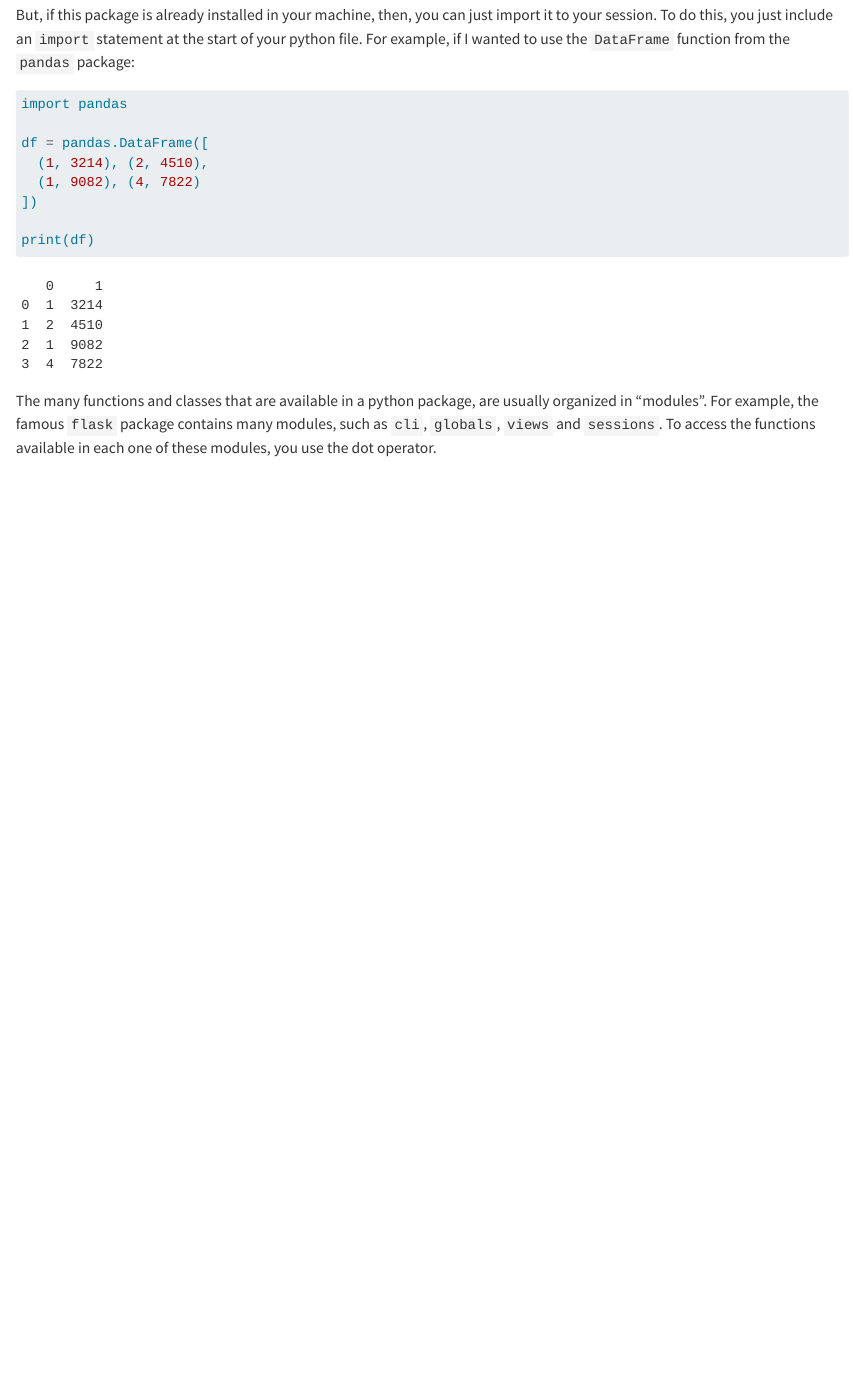
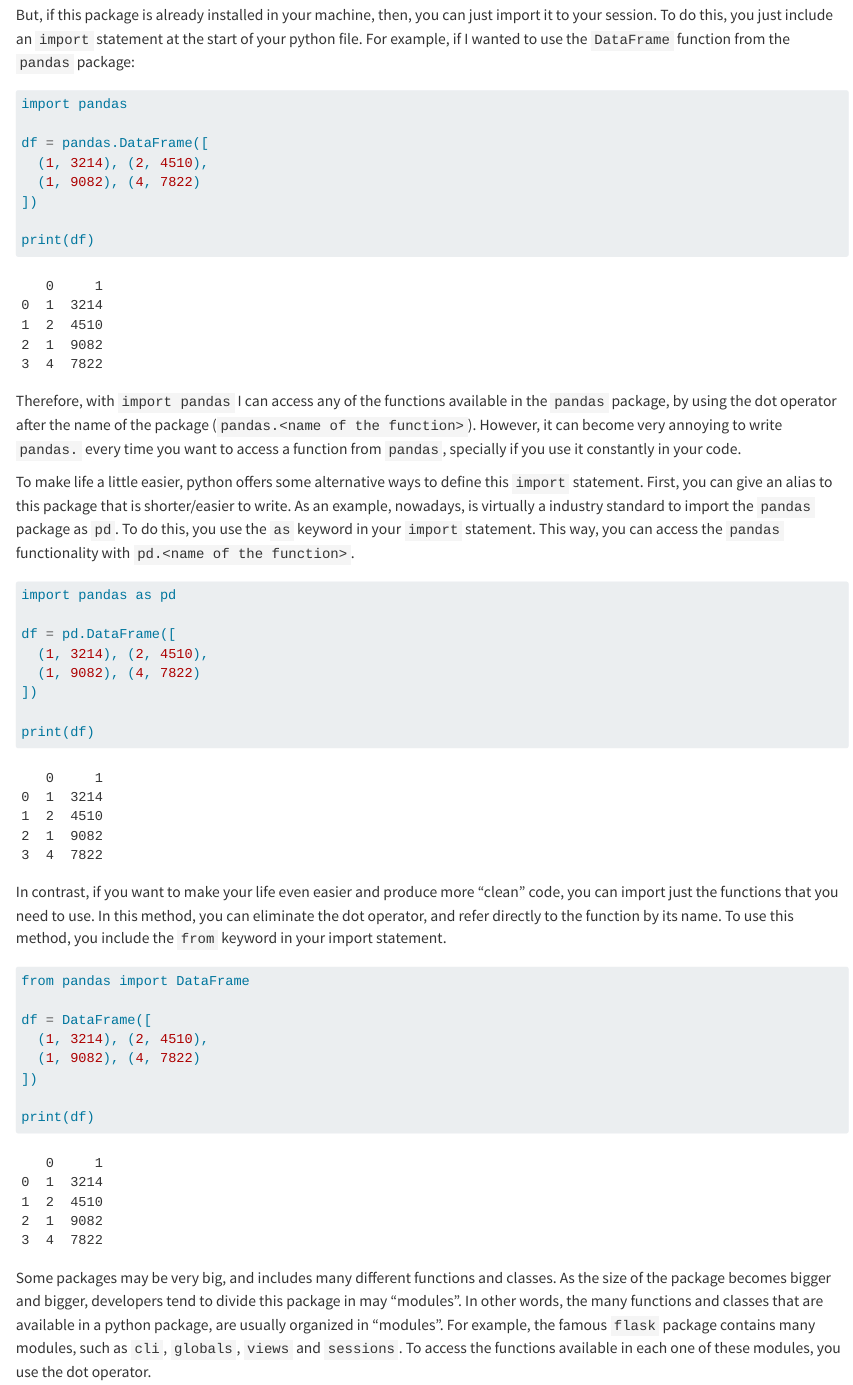
Before and after one commit to pedropark99/Introd-pyspark, a Quarto document (02-python.qmd): the page in a window 1100 px wide, from 4840 px down. Rendered offline with R 4.5, knitr and Pandoc in place of Quarto, with nearby package versions.

Commit message:
Lets finish for today\

````diff
--- a/02-python.qmd
+++ b/02-python.qmd
@@ -210,7 +210,35 @@ df = pandas.DataFrame([
 print(df)
 ```
 
+Therefore, with `import pandas` I can access any of the functions available in the `pandas` package, by using the dot operator after the name of the package (`pandas.<name of the function>`). However, it can become very annoying to write `pandas.` every time you want to access a function from `pandas`, specially if you use it constantly in your code.
+
+To make life a little easier, python offers some alternative ways to define this `import` statement. First, you can give an alias to this package that is shorter/easier to write. As an example, nowadays, is
+virtually a industry standard to import the `pandas` package as `pd`. To do this, you use the `as` keyword in your `import` statement. This way, you can access the `pandas` functionality with `pd.<name of the function>`.
+
+```{python}
+import pandas as pd
+
+df = pd.DataFrame([
+  (1, 3214), (2, 4510),
+  (1, 9082), (4, 7822)
+])
+
+print(df)
+```
 
 
+In contrast, if you want to make your life even easier and produce more "clean" code, you can import just the functions that you need to use. In this method, you can eliminate the dot operator, and refer directly to the function by its name. To use this method, you include the `from` keyword in your import statement.
 
-The many functions and classes that are available in a python package, are usually organized in "modules". For example, the famous `flask` package contains many modules, such as `cli`, `globals`, `views` and `sessions`. To access the functions available in each one of these modules, you use the dot operator.
+```{python}
+from pandas import DataFrame
+
+df = DataFrame([
+  (1, 3214), (2, 4510),
+  (1, 9082), (4, 7822)
+])
+
+print(df)
+```
+
+
+Some packages may be very big, and includes many different functions and classes. As the size of the package becomes bigger and bigger, developers tend to divide this package in may "modules". In other words, the many functions and classes that are available in a python package, are usually organized in "modules". For example, the famous `flask` package contains many modules, such as `cli`, `globals`, `views` and `sessions`. To access the functions available in each one of these modules, you use the dot operator.
````
Also changed, not shown: .quarto/crossref/02-python.qmd/02-python.html.json, .quarto/idx/02-python.qmd.json, 3 other files.
